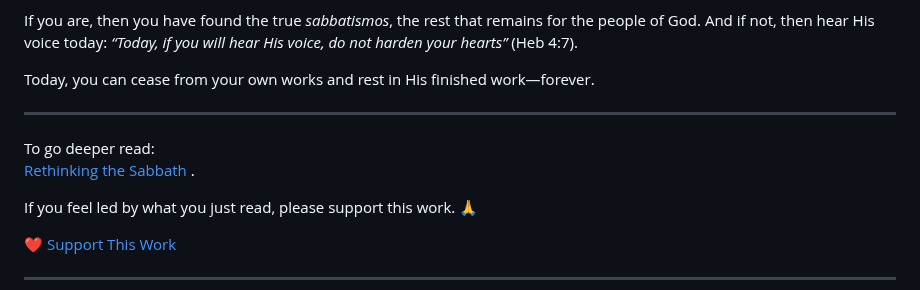
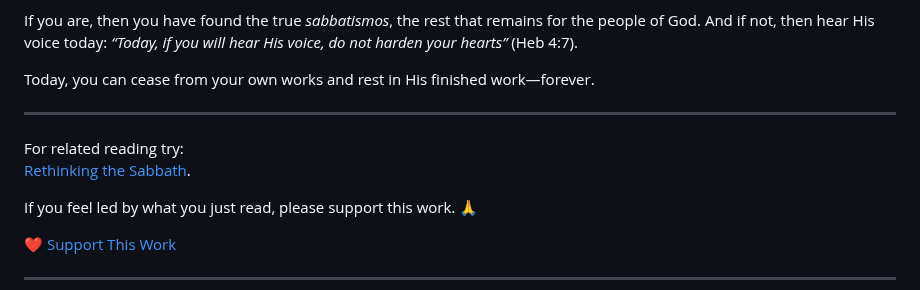
Before and after one commit to TedOctaviusGreene/jesusrest, a Markdown page: articles/Are-You-Satisfied-with-the-Works-of-Jesus.md, the part around the change. Drawn GitHub-style.

```diff
--- a/articles/Are-You-Satisfied-with-the-Works-of-Jesus.md
+++ b/articles/Are-You-Satisfied-with-the-Works-of-Jesus.md
@@ -77,11 +77,10 @@ Today, you can cease from your own works and rest in His finished work—forever
 
 <hr>
 <p style="margin-top:2rem; font-size:1.05rem; line-height:1.6;">
-  To go deeper read:<br>
+  For related reading try:<br>
   <a href="https://jesusrest.com/read.html?file=Rethinking-the-Sabbath.md"
      style="color:var(--refined-teal); font-weight:600; text-decoration:none;">
-     Rethinking the Sabbath
-  </a>.
+     Rethinking the Sabbath</a>.
 </p>
 
 <p style="margin-top:1.2rem; font-size:1.05rem; line-height:1.6;">
```
